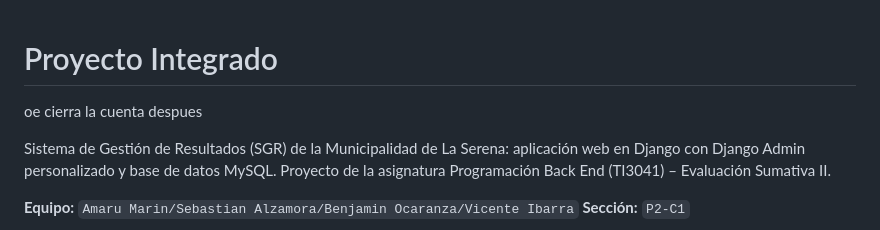
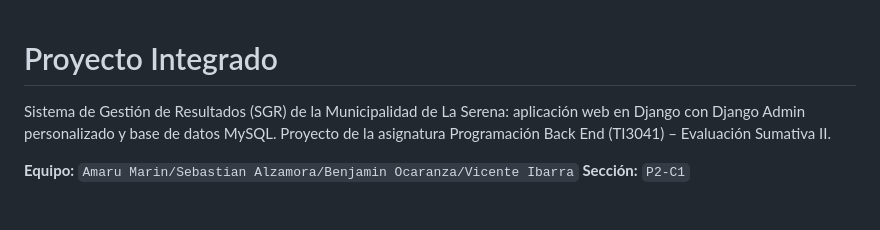
Before and after one commit to amaruprog14/proyecto_integrado, a Markdown page: README.md, the part around the change. GitHub-like rendering; blank space fills up the shorter version.

Commit message:
Clean up README content
Removed unnecessary lines from the README.

```diff
--- a/README.md
+++ b/README.md
@@ -1,7 +1,4 @@
 # Proyecto Integrado
-
-oe cierra la cuenta despues
-
 
 Sistema de Gestión de Resultados (SGR) de la Municipalidad de La Serena: aplicación web en Django
 con Django Admin personalizado y base de datos MySQL. Proyecto de la asignatura Programación Back
```
